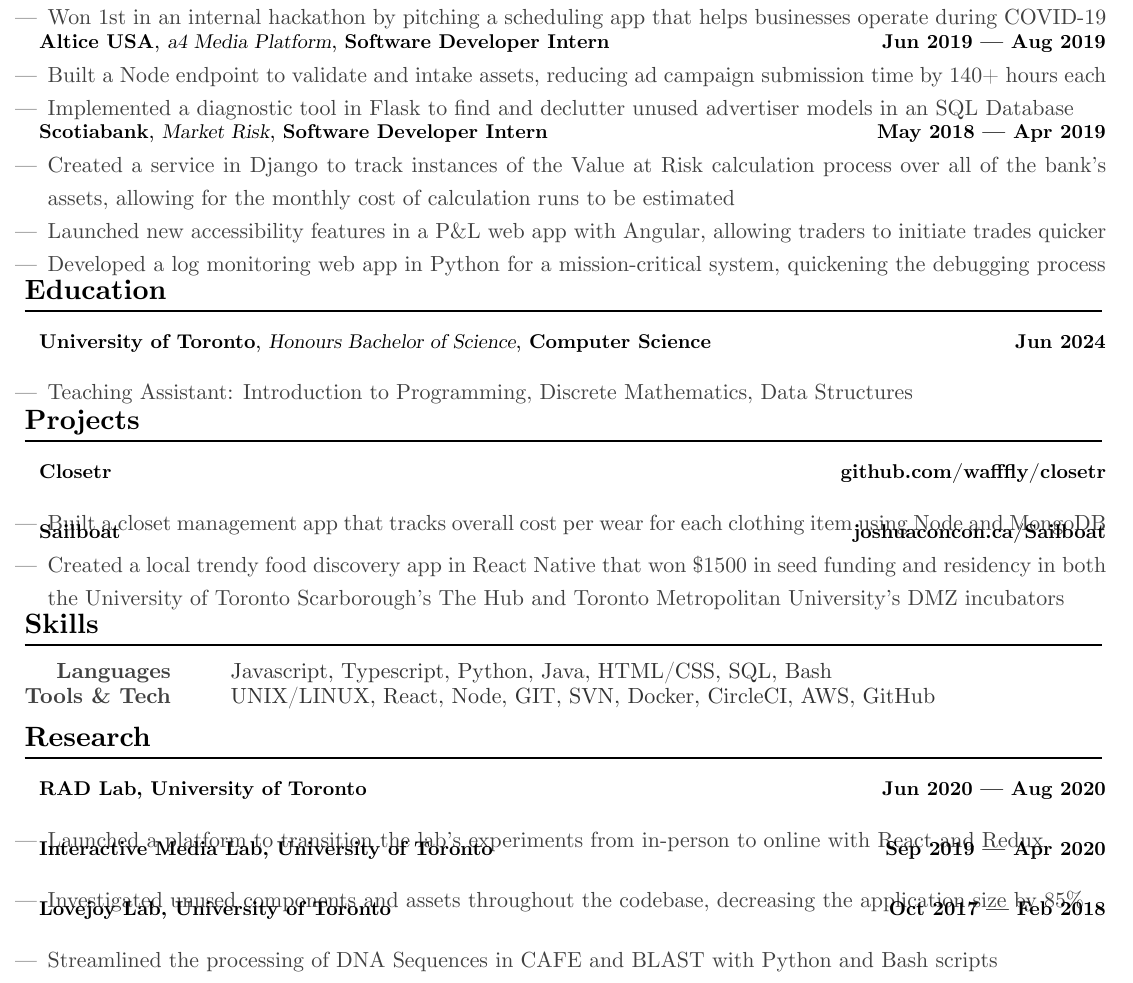
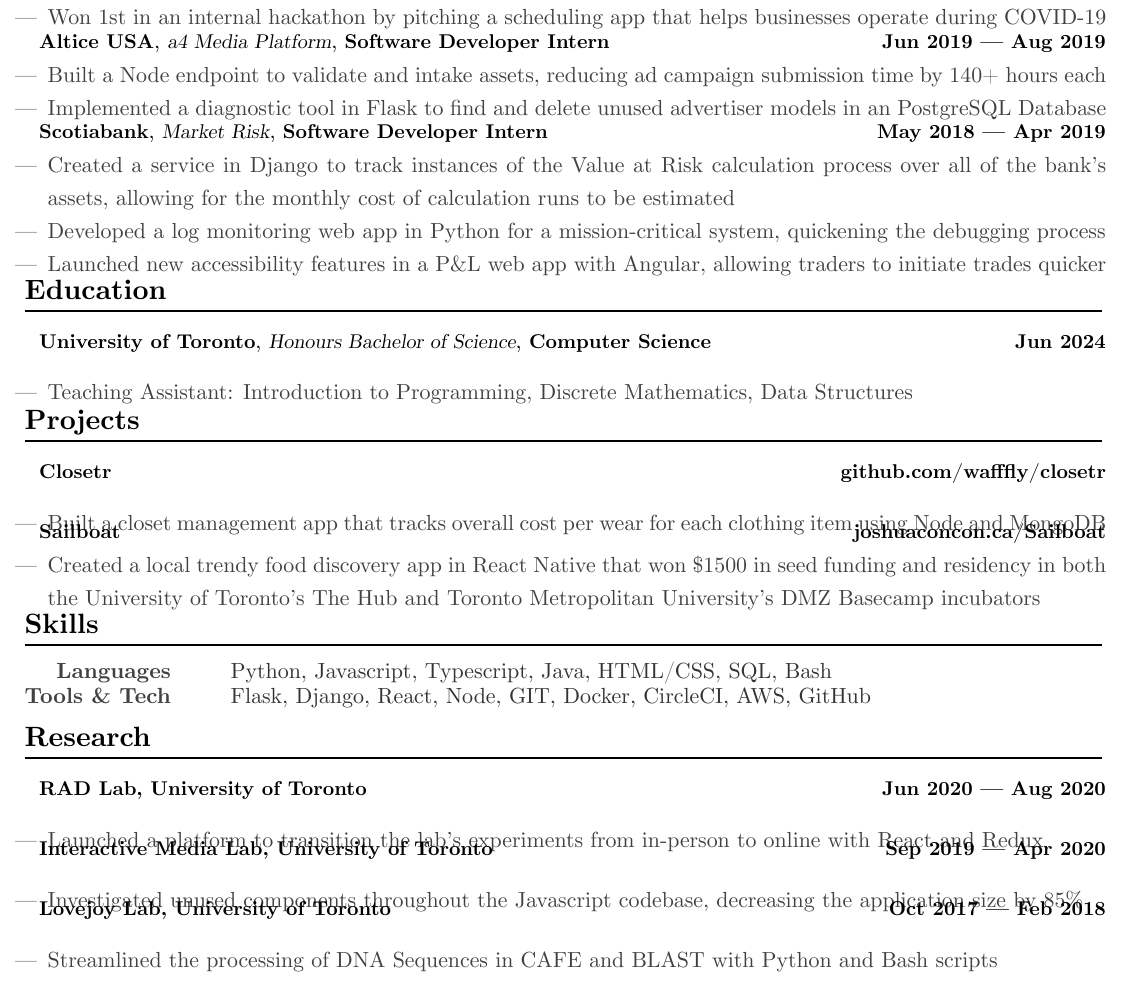
Before and after one commit to JoshuaConcon/resume, a LaTeX CV (src/resume.tex, which reads src/resume/experience.tex, src/resume/projects.tex, src/resume/research.tex): part of the page, cut so that both start at the same text. Compiled offline with XeLaTeX.

Commit message:
more python emphasis

```diff
--- a/src/resume/experience.tex
+++ b/src/resume/experience.tex
@@ -36,7 +36,7 @@
     {
     \begin{cvitems}
       \item {Built a Node endpoint to validate and intake assets, reducing ad campaign submission time by 140+ hours each}
-      \item {Implemented a diagnostic tool in Flask to find and declutter unused advertiser models in an SQL Database}
+      \item {Implemented a diagnostic tool in Flask to find and delete unused advertiser models in an PostgreSQL Database}
     \end{cvitems}
     }
 
@@ -49,8 +49,8 @@
     {
       \begin{cvitems}
         \item {Created a service in Django to track instances of the Value at Risk calculation process over all of the bank's assets, allowing for the monthly cost of calculation runs to be estimated}
+        \item {Developed a log monitoring web app in Python for a mission-critical system, quickening the debugging process}
         \item {Launched new accessibility features in a P\&L web app with Angular, allowing traders to initiate trades quicker}
-        \item {Developed a log monitoring web app in Python for a mission-critical system, quickening the debugging process}
       \end{cvitems}
     }
 \end{cventries}
--- a/src/resume/projects.tex
+++ b/src/resume/projects.tex
@@ -19,7 +19,7 @@
     {}
     {
       \begin{cvitems}
-        \item {Created a local trendy food discovery app in React Native that won \$1500 in seed funding and residency in both the University of Toronto Scarborough's The Hub and Toronto Metropolitan University's DMZ incubators}
+        \item {Created a local trendy food discovery app in React Native that won \$1500 in seed funding and residency in both the University of Toronto's The Hub and Toronto Metropolitan University's DMZ Basecamp incubators}
       \end{cvitems}
     }
 \end{cventries}
--- a/src/resume/research.tex
+++ b/src/resume/research.tex
@@ -19,7 +19,7 @@
     {}
     {
       \begin{cvitems}
-        \item {Investigated unused components and assets throughout the codebase, decreasing the application size by 85\% }
+        \item {Investigated unused components throughout the Javascript codebase, decreasing the application size by 85\% }
       \end{cvitems}
     }
   \cventry
--- a/src/resume/skills.tex
+++ b/src/resume/skills.tex
@@ -1,5 +1,5 @@
 \cvsection{Skills}
 \begin{cvskills}
-    \cvskill{Languages}{Javascript, Typescript, Python, Java, HTML/CSS, SQL, Bash}
-    \cvskill{Tools \& Tech}{UNIX/LINUX, React, Node, GIT, SVN, Docker, CircleCI, AWS, GitHub}
+    \cvskill{Languages}{Python, Javascript, Typescript, Java, HTML/CSS, SQL, Bash}
+    \cvskill{Tools \& Tech}{Flask, Django, React, Node, GIT, Docker, CircleCI, AWS, GitHub}
 \end{cvskills}
```
Also changed, not shown: dist/resume.pdf, resume.pdf.
